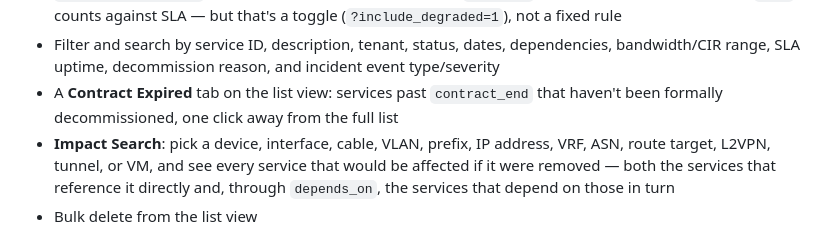
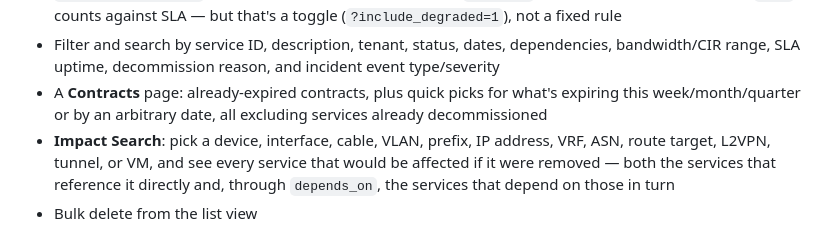
Before and after one commit to baldoarturo/netbox-services, a Markdown page: README.md, the part around the change. Rendered like a GitHub page.

Commit message:
docs: document the Contracts page in README
Co-Authored-By: Claude Sonnet 5 <noreply@anthropic.com>

```diff
--- a/README.md
+++ b/README.md
@@ -51,8 +51,8 @@ The detail page is laid out for that: technical inventory on the left, lifecycle
   full `down` counts against SLA — but that's a toggle (`?include_degraded=1`), not a fixed rule
 - Filter and search by service ID, description, tenant, status, dates, dependencies, bandwidth/CIR
   range, SLA uptime, decommission reason, and incident event type/severity
-- A **Contract Expired** tab on the list view: services past `contract_end` that haven't been
-  formally decommissioned, one click away from the full list
+- A **Contracts** page: already-expired contracts, plus quick picks for what's expiring this
+  week/month/quarter or by an arbitrary date, all excluding services already decommissioned
 - **Impact Search**: pick a device, interface, cable, VLAN, prefix, IP address, VRF, ASN, route
   target, L2VPN, tunnel, or VM, and see every service that would be affected if it were
   removed — both the services that reference it directly and, through `depends_on`, the services
```
